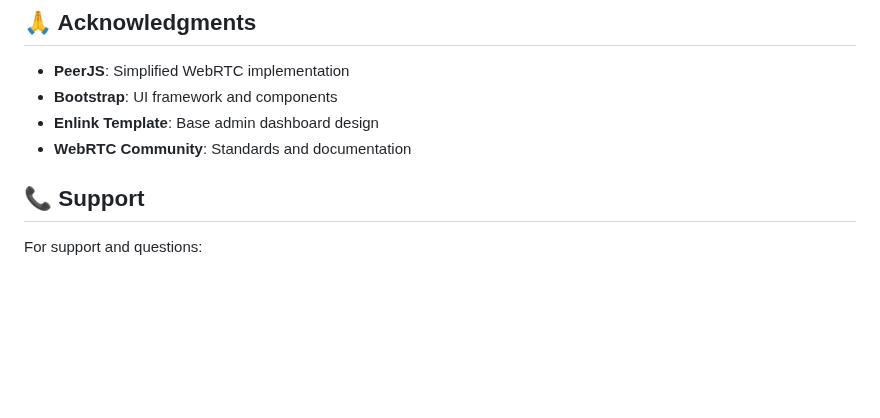
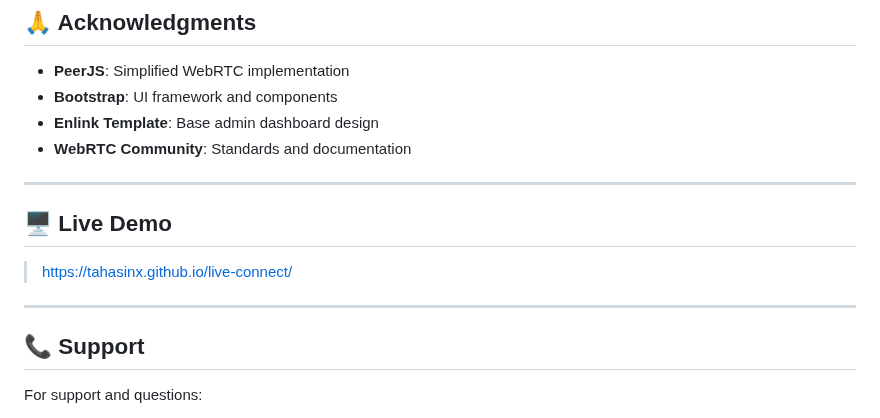
Before and after one commit to tahasinx/live-connect, a Markdown page: README.md, the part around the change. Rendered like a GitHub page; blank space fills up the shorter version.

```diff
--- a/README.md
+++ b/README.md
@@ -204,6 +204,14 @@ This project is licensed under the MIT License - see the [LICENSE](LICENSE) file
 - **Enlink Template**: Base admin dashboard design
 - **WebRTC Community**: Standards and documentation
 
+---
+
+## 🖥️ Live Demo
+
+> https://tahasinx.github.io/live-connect/
+
+---
+
 ## 📞 Support
 
 For support and questions:
```
